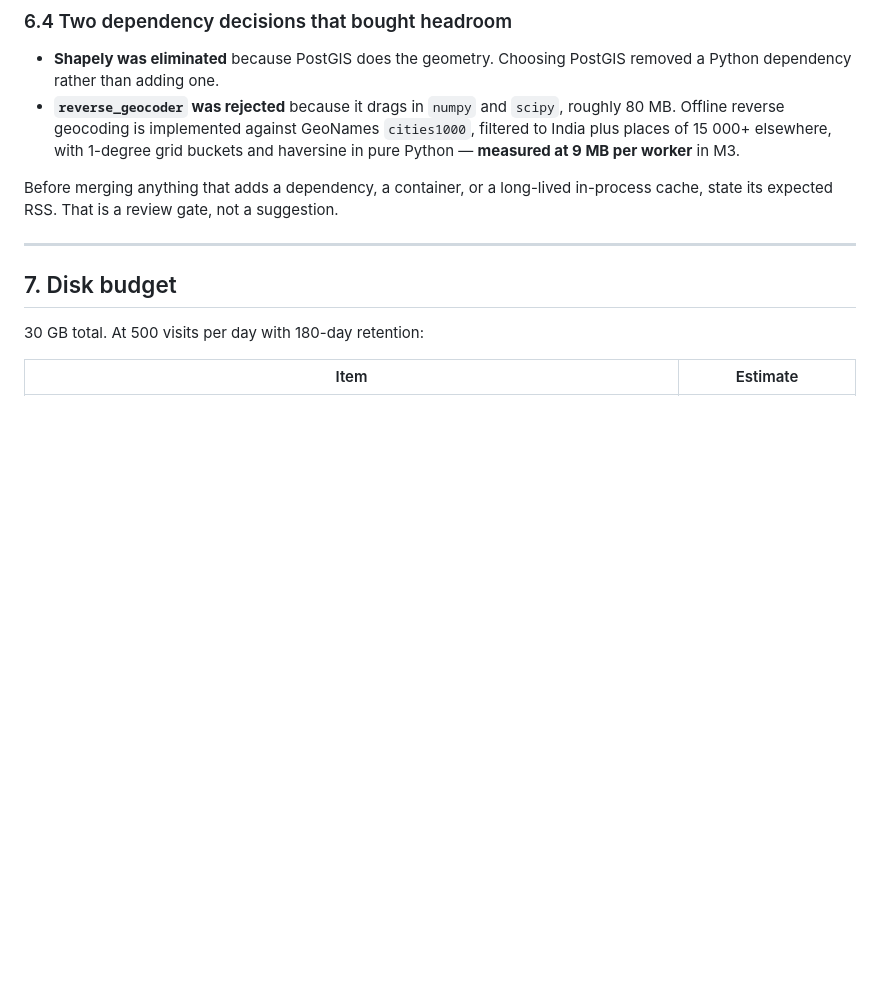
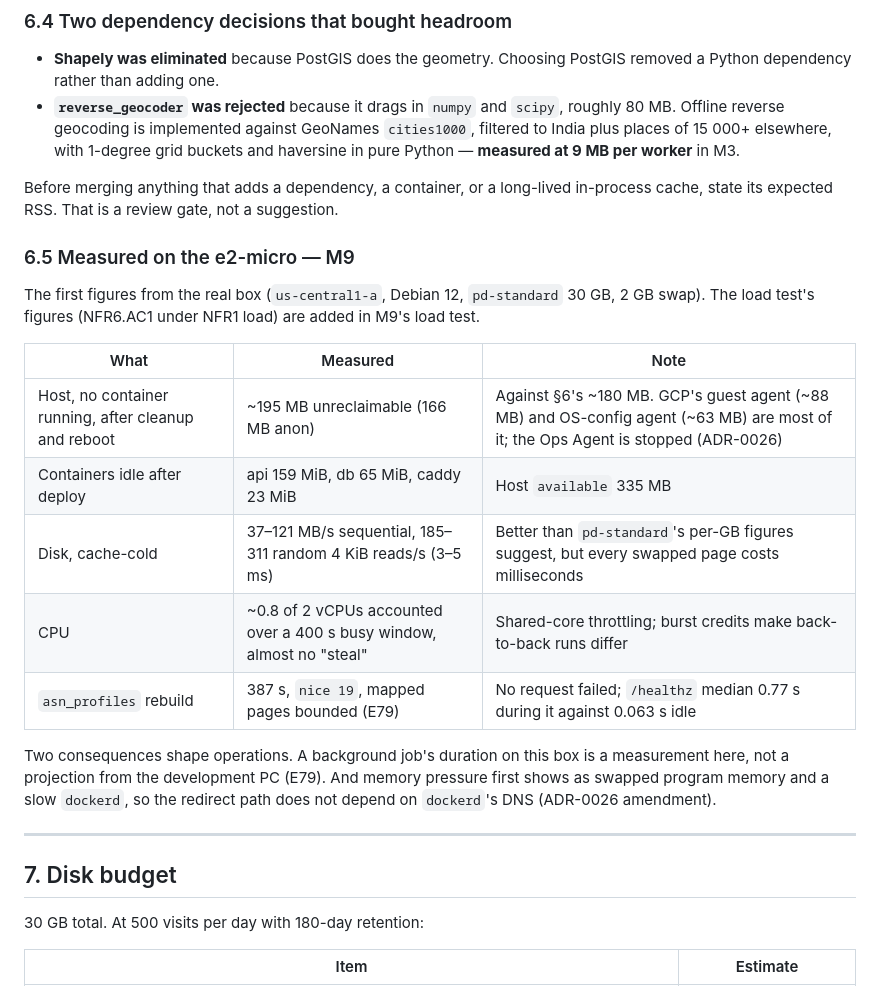
Before and after one commit to swaroop-rayker/Tracelet, a Markdown page: docs/ARCHITECTURE.md, the part around the change. GitHub-like rendering; blank space fills up the shorter version.

```diff
--- a/docs/ARCHITECTURE.md
+++ b/docs/ARCHITECTURE.md
@@ -751,6 +751,24 @@ the e2-micro ran into the 900 s timeout and starved the workers. The e2-micro fi
 Before merging anything that adds a dependency, a container, or a long-lived in-process
 cache, state its expected RSS. That is a review gate, not a suggestion.
 
+### 6.5 Measured on the e2-micro — M9
+
+The first figures from the real box (`us-central1-a`, Debian 12, `pd-standard` 30 GB,
+2 GB swap). The load test's figures (NFR6.AC1 under NFR1 load) are added in M9's load test.
+
+| What | Measured | Note |
+|---|---|---|
+| Host, no container running, after cleanup and reboot | ~195 MB unreclaimable (166 MB anon) | Against §6's ~180 MB. GCP's guest agent (~88 MB) and OS-config agent (~63 MB) are most of it; the Ops Agent is stopped (ADR-0026) |
+| Containers idle after deploy | api 159 MiB, db 65 MiB, caddy 23 MiB | Host `available` 335 MB |
+| Disk, cache-cold | 37–121 MB/s sequential, 185–311 random 4 KiB reads/s (3–5 ms) | Better than `pd-standard`'s per-GB figures suggest, but every swapped page costs milliseconds |
+| CPU | ~0.8 of 2 vCPUs accounted over a 400 s busy window, almost no "steal" | Shared-core throttling; burst credits make back-to-back runs differ |
+| `asn_profiles` rebuild | 387 s, `nice 19`, mapped pages bounded (E79) | No request failed; `/healthz` median 0.77 s during it against 0.063 s idle |
+
+Two consequences shape operations. A background job's duration on this box is a
+measurement here, not a projection from the development PC (E79). And memory pressure first
+shows as swapped program memory and a slow `dockerd`, so the redirect path does not depend on
+`dockerd`'s DNS (ADR-0026 amendment).
+
 ---
 
 ## 7. Disk budget
```
Also changed, not shown: docs/ERRORS.md (+17 -2 lines).
